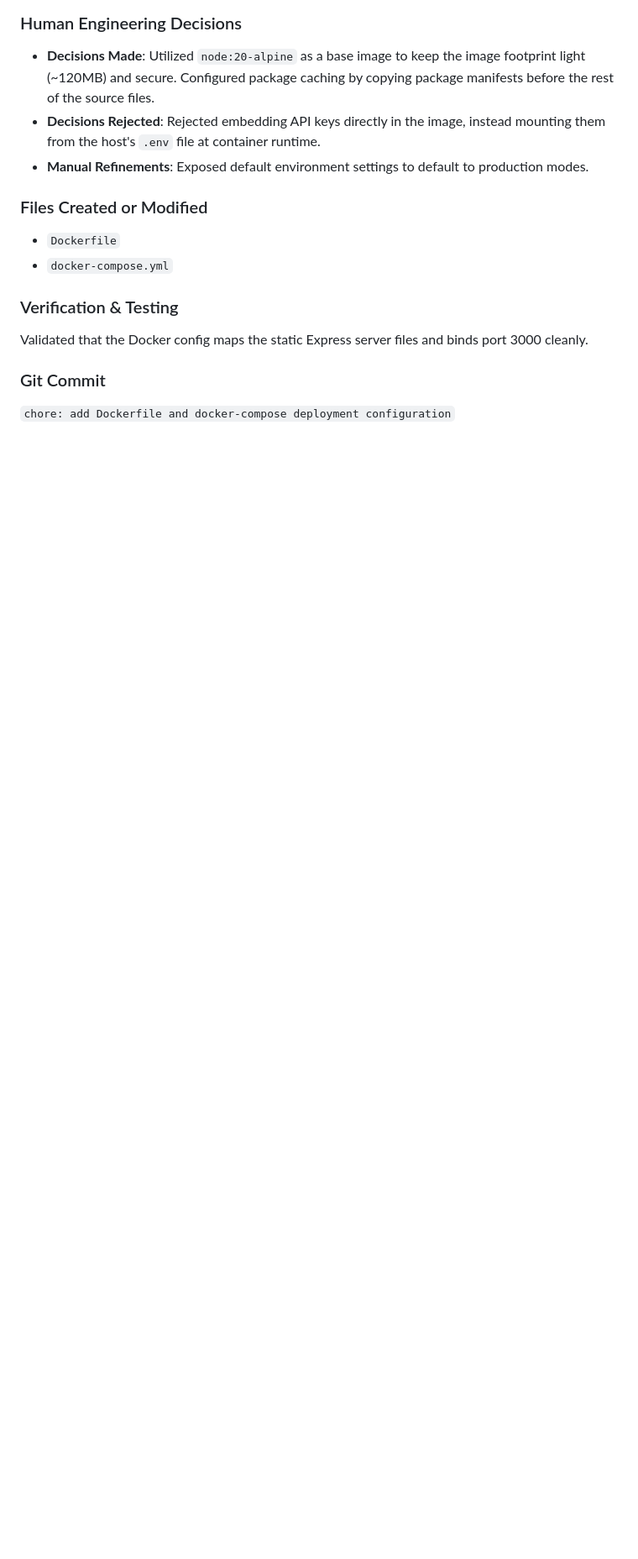
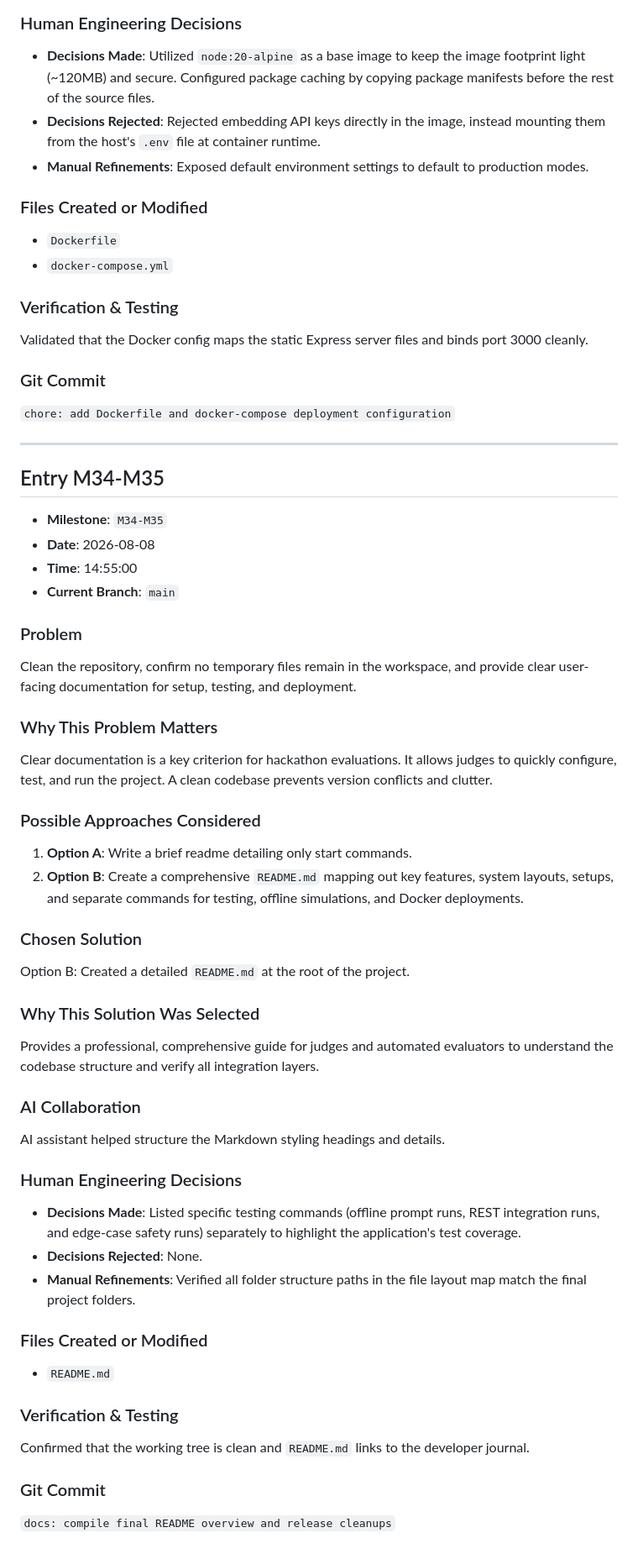
Before and after one commit to c-sidd/The-Interview-Agent, a Markdown page: docs/AI_ENGINEERING_LOG.md, the part around the change. Shown at 84% size. GitHub-like rendering; blank space fills up the shorter version.

Commit message:
docs: compile final README overview and release cleanups

```diff
--- a/docs/AI_ENGINEERING_LOG.md
+++ b/docs/AI_ENGINEERING_LOG.md
@@ -898,3 +898,45 @@ Validated that the Docker config maps the static Express server files and binds
 
 ### Git Commit
 `chore: add Dockerfile and docker-compose deployment configuration`
+
+---
+
+## Entry M34-M35
+
+*   **Milestone**: `M34-M35`
+*   **Date**: 2026-08-08
+*   **Time**: 14:55:00
+*   **Current Branch**: `main`
+
+### Problem
+Clean the repository, confirm no temporary files remain in the workspace, and provide clear user-facing documentation for setup, testing, and deployment.
+
+### Why This Problem Matters
+Clear documentation is a key criterion for hackathon evaluations. It allows judges to quickly configure, test, and run the project. A clean codebase prevents version conflicts and clutter.
+
+### Possible Approaches Considered
+1.  **Option A**: Write a brief readme detailing only start commands.
+2.  **Option B**: Create a comprehensive `README.md` mapping out key features, system layouts, setups, and separate commands for testing, offline simulations, and Docker deployments.
+
+### Chosen Solution
+Option B: Created a detailed `README.md` at the root of the project.
+
+### Why This Solution Was Selected
+Provides a professional, comprehensive guide for judges and automated evaluators to understand the codebase structure and verify all integration layers.
+
+### AI Collaboration
+AI assistant helped structure the Markdown styling headings and details.
+
+### Human Engineering Decisions
+*   **Decisions Made**: Listed specific testing commands (offline prompt runs, REST integration runs, and edge-case safety runs) separately to highlight the application's test coverage.
+*   **Decisions Rejected**: None.
+*   **Manual Refinements**: Verified all folder structure paths in the file layout map match the final project folders.
+
+### Files Created or Modified
+*   `README.md`
+
+### Verification & Testing
+Confirmed that the working tree is clean and `README.md` links to the developer journal.
+
+### Git Commit
+`docs: compile final README overview and release cleanups`
```
Also changed, not shown: README.md (added, +155 -0 lines).
